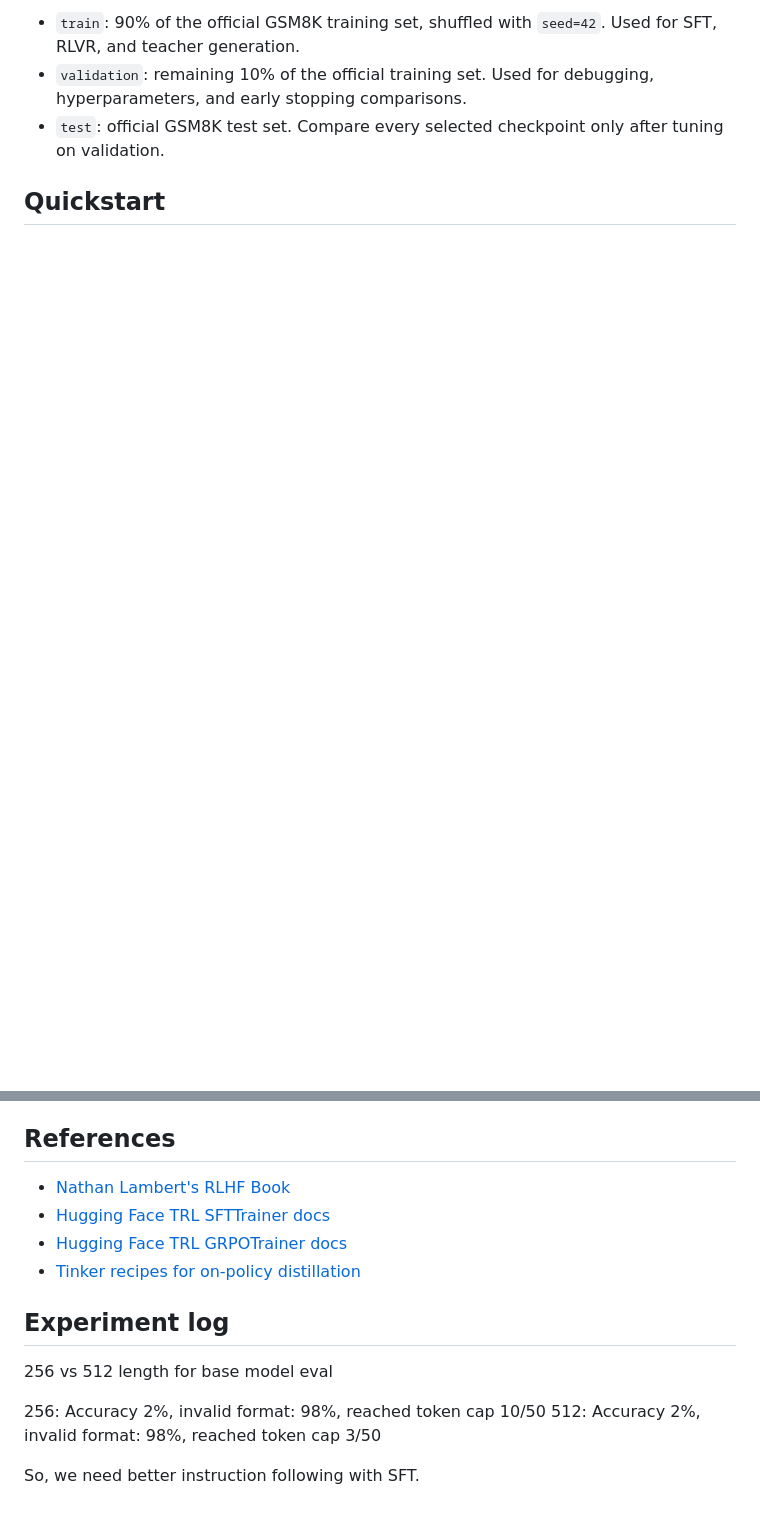
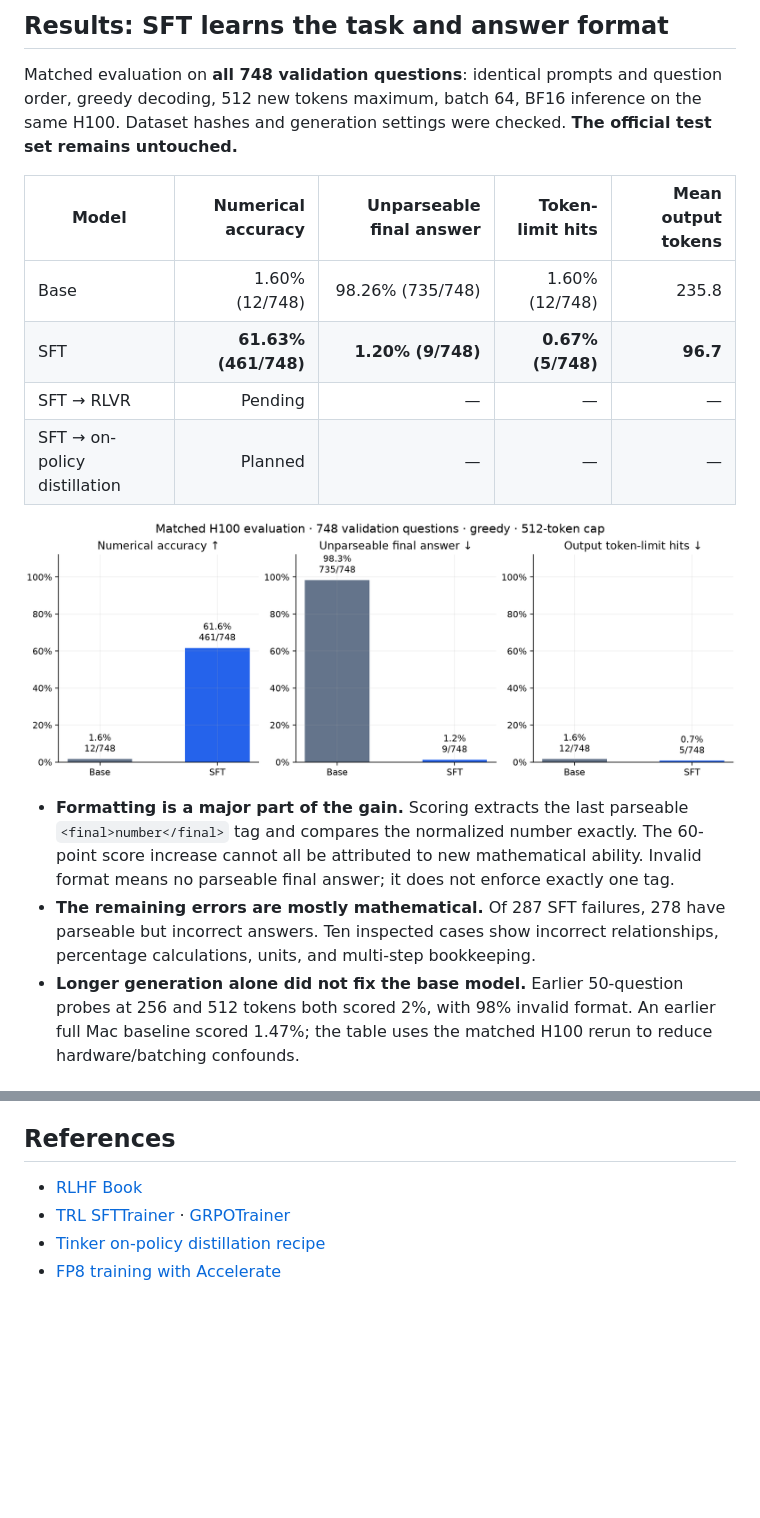
Before and after one commit to ppokhare/llm_training, a Markdown page: README.md, 2 parts joined by grey strips. GitHub-like rendering; pictures changed too: assets/sft-20261120/base_vs_sft.png (added); blank space fills up the shorter version.

```diff
--- a/README.md
+++ b/README.md
@@ -6,6 +11,18 @@ Compare **base → SFT**, **SFT → GRPO (RLVR)** and **SFT → response distill
 
-- `train`: 90% of the official GSM8K training set, shuffled with `seed=42`. Used for SFT, RLVR, and teacher generation.
-- `validation`: remaining 10% of the official training set. Used for debugging, hyperparameters, and early stopping comparisons.
-- `test`: official GSM8K test set. Compare every selected checkpoint only after tuning on validation.
+## Results: SFT learns the task and answer format
 
-## Quickstart
+Matched evaluation on **all 748 validation questions**: identical prompts and question order, greedy decoding, 512 new tokens maximum, batch 64, BF16 inference on the same H100. Dataset hashes and generation settings were checked. **The official test set remains untouched.**
+
+| Model | Numerical accuracy | Unparseable final answer | Token-limit hits | Mean output tokens |
+| --- | ---: | ---: | ---: | ---: |
+| Base | 1.60% (12/748) | 98.26% (735/748) | 1.60% (12/748) | 235.8 |
+| SFT | **61.63% (461/748)** | **1.20% (9/748)** | **0.67% (5/748)** | **96.7** |
+| SFT → RLVR | Pending | — | — | — |
+| SFT → on-policy distillation | Planned | — | — | — |
+
+![Matched base versus SFT validation evaluation](assets/sft-20261120/base_vs_sft.png)
+
+- **Formatting is a major part of the gain.** Scoring extracts the last parseable `<final>number</final>` tag and compares the normalized number exactly. The 60-point score increase cannot all be attributed to new mathematical ability. Invalid format means no parseable final answer; it does not enforce exactly one tag.
+- **The remaining errors are mostly mathematical.** Of 287 SFT failures, 278 have parseable but incorrect answers. Ten inspected cases show incorrect relationships, percentage calculations, units, and multi-step bookkeeping.
+- **Longer generation alone did not fix the base model.** Earlier 50-question probes at 256 and 512 tokens both scored 2%, with 98% invalid format. An earlier full Mac baseline scored 1.47%; the table uses the matched H100 rerun to reduce hardware/batching confounds.
+
@@ -58,16 +116,7 @@ training loss, correctness reward, proportion of **zero-variance groups** in GRP
 
 ## References
 
-- [Nathan Lambert's RLHF Book](https://github.com/natolambert/rlhf-book/tree/main/code)
-- [Hugging Face TRL SFTTrainer docs](https://huggingface.co/docs/trl/main/en/sft_trainer)
-- [Hugging Face TRL GRPOTrainer docs](https://huggingface.co/docs/trl/grpo_trainer)
-- [Tinker recipes for on-policy distillation](https://tinker-docs.thinkingmachines.ai/cookbook/recipes/distillation/)
-
-## Experiment log
-
-256 vs 512 length for base model eval
-
-256: Accuracy 2%, invalid format: 98%, reached token cap 10/50
-512: Accuracy 2%, invalid format: 98%, reached token cap 3/50
-
-So, we need better instruction following with SFT.
+- [RLHF Book](https://github.com/natolambert/rlhf-book/tree/main/code)
+- [TRL SFTTrainer](https://huggingface.co/docs/trl/main/en/sft_trainer) · [GRPOTrainer](https://huggingface.co/docs/trl/grpo_trainer)
+- [Tinker on-policy distillation recipe](https://tinker-docs.thinkingmachines.ai/cookbook/recipes/distillation/)
+- [FP8 training with Accelerate](https://huggingface.co/docs/accelerate/usage_guides/low_precision_training)
```
Also changed, not shown: other parts of README.md (+84 -38 lines), assets/sft-20261120/sft_training.png (added), 12 other files.
